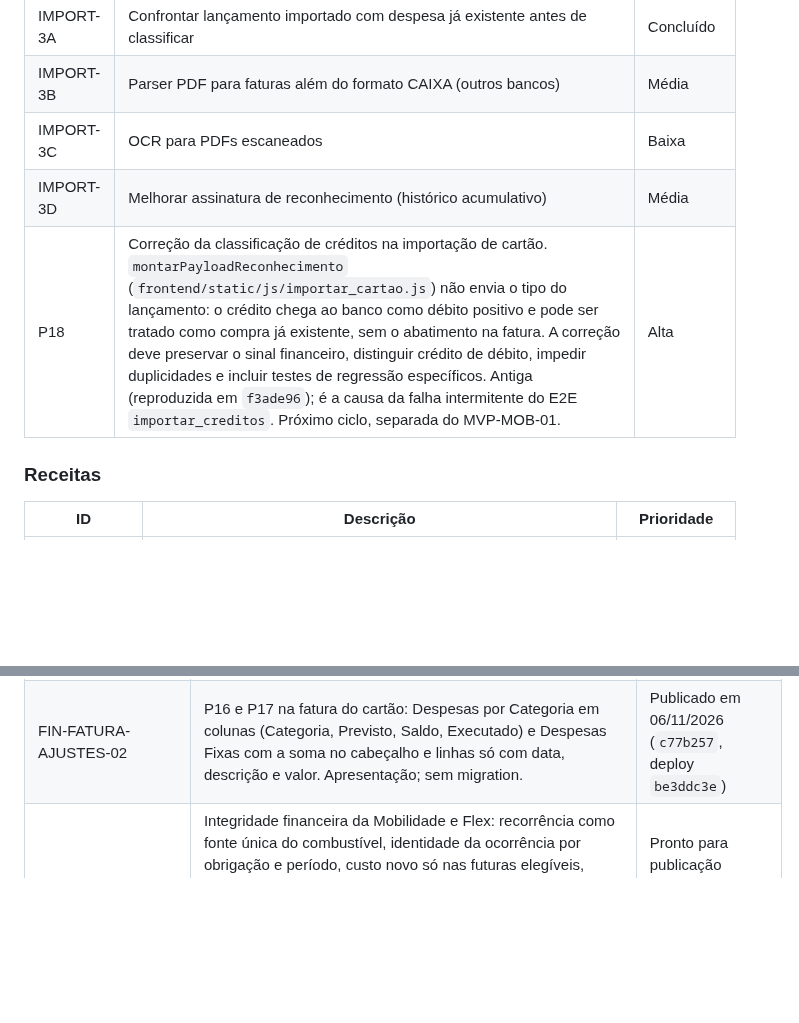
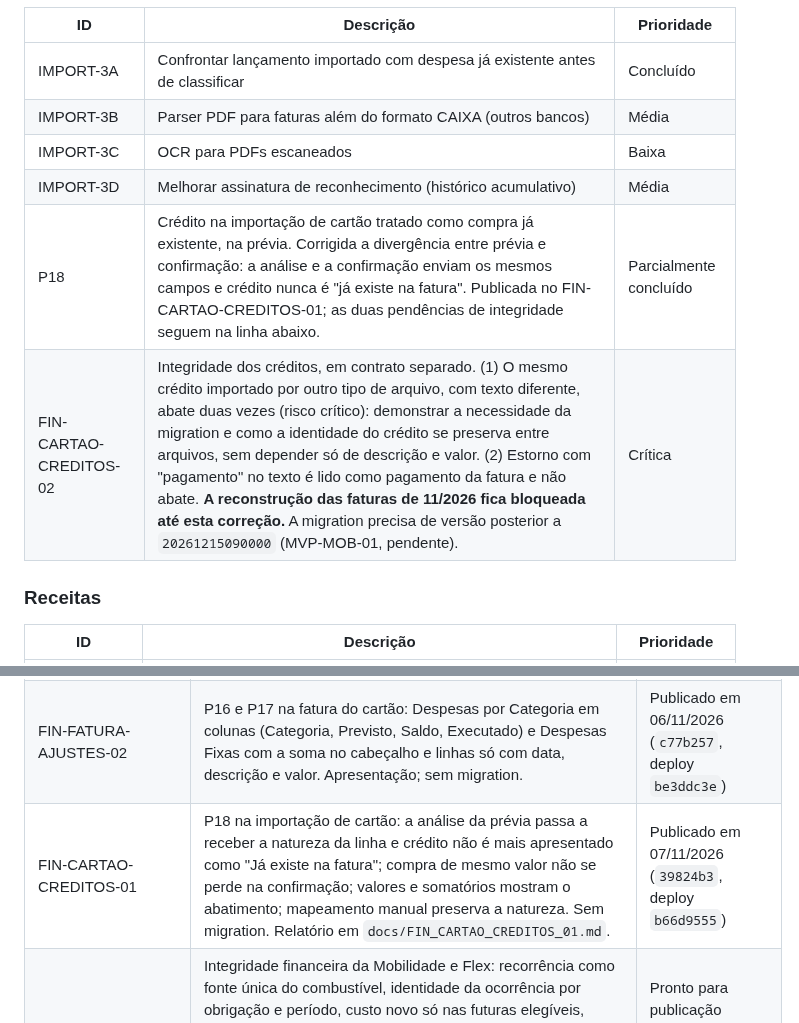
Before and after one commit to heydsonlc/Controle-Financeiro, a Markdown page: docs/ROADMAP.md, 2 parts joined by grey strips. Rendered like a GitHub page; blank space fills up the shorter version.

Commit message:
docs: FIN-CARTAO-CREDITOS-01 publicado (deploy b66d9555)
Registra a P18 como parcialmente concluida e o complemento obrigatorio
FIN-CARTAO-CREDITOS-02, com a reconstrucao de 11/2026 bloqueada ate ele.

Co-Authored-By: Claude Opus 5.5 <noreply@anthropic.com>

```diff
--- a/docs/ROADMAP.md
+++ b/docs/ROADMAP.md
@@ -48,7 +48,8 @@ Para detalhes de priorização completa, ver `README_TECNICO.md`.
 | IMPORT-3B | Parser PDF para faturas além do formato CAIXA (outros bancos) | Média |
 | IMPORT-3C | OCR para PDFs escaneados | Baixa |
 | IMPORT-3D | Melhorar assinatura de reconhecimento (histórico acumulativo) | Média |
-| P18 | Correção da classificação de créditos na importação de cartão. `montarPayloadReconhecimento` (`frontend/static/js/importar_cartao.js`) não envia o tipo do lançamento: o crédito chega ao banco como débito positivo e pode ser tratado como compra já existente, sem o abatimento na fatura. A correção deve preservar o sinal financeiro, distinguir crédito de débito, impedir duplicidades e incluir testes de regressão específicos. Antiga (reproduzida em `f3ade96`); é a causa da falha intermitente do E2E `importar_creditos`. Próximo ciclo, separada do MVP-MOB-01. | Alta |
+| P18 | Crédito na importação de cartão tratado como compra já existente, na prévia. Corrigida a divergência entre prévia e confirmação: a análise e a confirmação enviam os mesmos campos e crédito nunca é "já existe na fatura". Publicada no FIN-CARTAO-CREDITOS-01; as duas pendências de integridade seguem na linha abaixo. | Parcialmente concluído |
+| FIN-CARTAO-CREDITOS-02 | Integridade dos créditos, em contrato separado. (1) O mesmo crédito importado por outro tipo de arquivo, com texto diferente, abate duas vezes (risco crítico): demonstrar a necessidade da migration e como a identidade do crédito se preserva entre arquivos, sem depender só de descrição e valor. (2) Estorno com "pagamento" no texto é lido como pagamento da fatura e não abate. **A reconstrução das faturas de 11/2026 fica bloqueada até esta correção.** A migration precisa de versão posterior a `20261215090000` (MVP-MOB-01, pendente). | Crítica |
 
 ### Receitas
 
@@ -197,6 +198,7 @@ Para detalhes de priorização completa, ver `README_TECNICO.md`.
 | FIN-CARTAO-NUBANK-PARCELADAS-01 | Compras parceladas na importação: a tela deixava as parcelas fora da confirmação ("possíveis parcelamentos fora deste MVP", herança do Flask); as 12 parcelas da fatura Nubank 11/2026 (R$ 2.458,40) não foram gravadas. Agora a parcela entra como Compra parcelada (número e total preservados, categoria da despesa na linha); o leitor do Nubank só aceita o padrão do arquivo ("Loja - Parcela N/M") e manda outro N/M como ambíguo, para o usuário decidir; a parcela já lançada é reconhecida sem a regra de 5 dias (o Nubank data a parcela pelo ciclo); Parcelada antes de Fixa; a categoria pendente não esconde a natureza. Migration `20261211090000` gerada por `scripts/gerar_migration_cartao_nubank_parceladas.py`, sem alterar dados (`docs/FIN_CARTAO_NUBANK_PARCELADAS_01.md`) | Publicado (01/11/2026, migration 1211, deploy `abd08b7a`, commit `3e09635`; regularização pela tela, com autorização) |
 | FIN-CARTAO-NUBANK-CREDITOS-01 | Créditos da fatura na importação: estorno de compra, IOF devolvido e ajuste da administradora deixam de ser descartados e ficam em `financeiro.credito_fatura` (não são compra negativa nem receita): abatem uma vez o valor a pagar (pagamento, Despesas, Cartões, Dashboard), com a compra original preservada e vinculada quando identificada sem dúvida (mais de uma candidata pede a escolha); o pagamento recebido continua fora; nenhum movimento bancário. Ensaio com os arquivos reais de 11/2026: Black R$ 9.599,80 e Visa R$ 3.928,91, iguais aos boletos (o Visa também tinha 11 parcelas e a Netflix R$ 59,90 não gravadas). Migration `20261212090000` gerada por `scripts/gerar_migration_cartao_nubank_creditos.py`, sem alterar dados (`docs/FIN_CARTAO_NUBANK_CREDITOS_01.md`) | Publicado (01/11/2026, migration 1212, deploy `abd08b7a`, commit `3e09635`; regularização das duas faturas pela tela, com autorização) |
 | FIN-FATURA-AJUSTES-02 | P16 e P17 na fatura do cartão: Despesas por Categoria em colunas (Categoria, Previsto, Saldo, Executado) e Despesas Fixas com a soma no cabeçalho e linhas só com data, descrição e valor. Apresentação; sem migration. | Publicado em 06/11/2026 (`c77b257`, deploy `be3ddc3e`) |
+| FIN-CARTAO-CREDITOS-01 | P18 na importação de cartão: a análise da prévia passa a receber a natureza da linha e crédito não é mais apresentado como "Já existe na fatura"; compra de mesmo valor não se perde na confirmação; valores e somatórios mostram o abatimento; mapeamento manual preserva a natureza. Sem migration. Relatório em `docs/FIN_CARTAO_CREDITOS_01.md`. | Publicado em 07/11/2026 (`39824b3`, deploy `b66d9555`) |
 | FIN-MVP-MOB-01 | Integridade financeira da Mobilidade e Flex: recorrência como fonte única do combustível, identidade da ocorrência por obrigação e período, custo novo só nas futuras elegíveis, vínculo da confirmação, veículo simulado fora do que é real e autonomia e preço por combustível, com custo manual ou calculado. Migration `20261215090000` gerada por `scripts/gerar_migration_mobilidade_integridade.py`, sem alterar valores (`docs/FIN_MVP_MOB_01.md`) | Pronto para publicação (commits locais, sem push nem migration em produção) |
 | MVP-FIN-AJUSTES-01 | 11 pendências de interface em quatro telas: fatura com o valor da recorrência antes da cobrança, cabeçalho Executado, saldo ou excedente por extenso, previsto igual ao do banco (Black 11/2026: R$ 7.827,55 → R$ 9.114,84) e linhas de 30 px; Recorrências em Ativas com filtro de competência e sem a coluna Tipo; Despesas com ícone da forma de pagamento, cinco cards e três ações fixas; Cartões com a fatura por categoria unificada e sem Nova compra. Sem migration (`docs/MVP_FIN_AJUSTES_01.md`) | Publicado (05/11/2026, deploy `633a6b90`, commit `f3ade96`, sem migration; P14, prévia das parcelas, fora do MVP) |
 | FIN-CATEGORIAS-CONSOLIDACAO-01 | Incorporação das categorias redundantes (96 → 8 Transporte por Aplicativo; 98 → 5 Manutenção Veicular, com `pneu` em Pneus e `lavajato` em Lavagem Veicular; 4 Revisão → 5; 99 → 100 renomeada Assinaturas) por prévia com hash e execução transacional e auditada (`financeiro.incorporar_categoria`, `scripts/consolidar_categorias.py`): só a coluna da categoria muda, vínculos com a Categoria do Cartão preservam a classificação, recusa entre a limpeza e a reimportação dos cartões. Mobilidade sem `MOB_REVISAO` (revisões em `MOB_MANUTENCAO`, 9 sistêmicas) e o helper do Flask só lê com o catálogo NOVO. Migration `20261214090000` sem alterar dados; ensaio nos cenários A e B (`docs/FIN_CATEGORIAS_CONSOLIDACAO_01.md`) | Publicado (02/11/2026, migration 1214, deploy `8a8a63f7`, commit `a1eebb1`; incorporações depois da reconstrução, com autorização) |
```
Also changed, not shown: docs/FIN_CARTAO_CREDITOS_01.md (+1 -1 lines).
